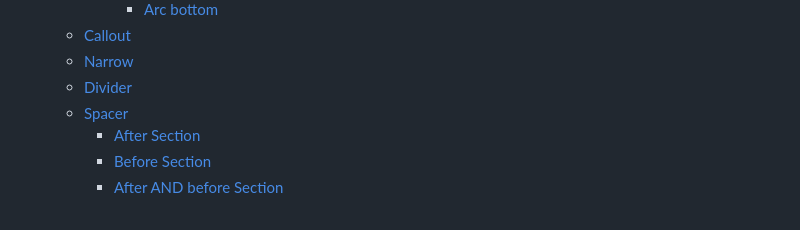
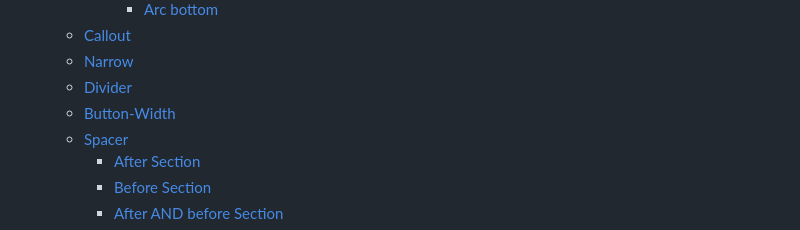
Before and after one commit to hlxsites/mammotome, a Markdown page: docs/section-metadata.md, the part around the change. Drawn GitHub-style.

Commit message:
update index in doc

```diff
--- a/docs/section-metadata.md
+++ b/docs/section-metadata.md
@@ -25,6 +25,7 @@ based on visual differences between sections such as a different background colo
   * [Callout](#callout)
   * [Narrow](#narrow)
   * [Divider](#divider)
+  * [Button-Width](#button-width)
   * [Spacer](#spacer)
     * [After Section](#after-section)
     * [Before Section](#before-section)
```
